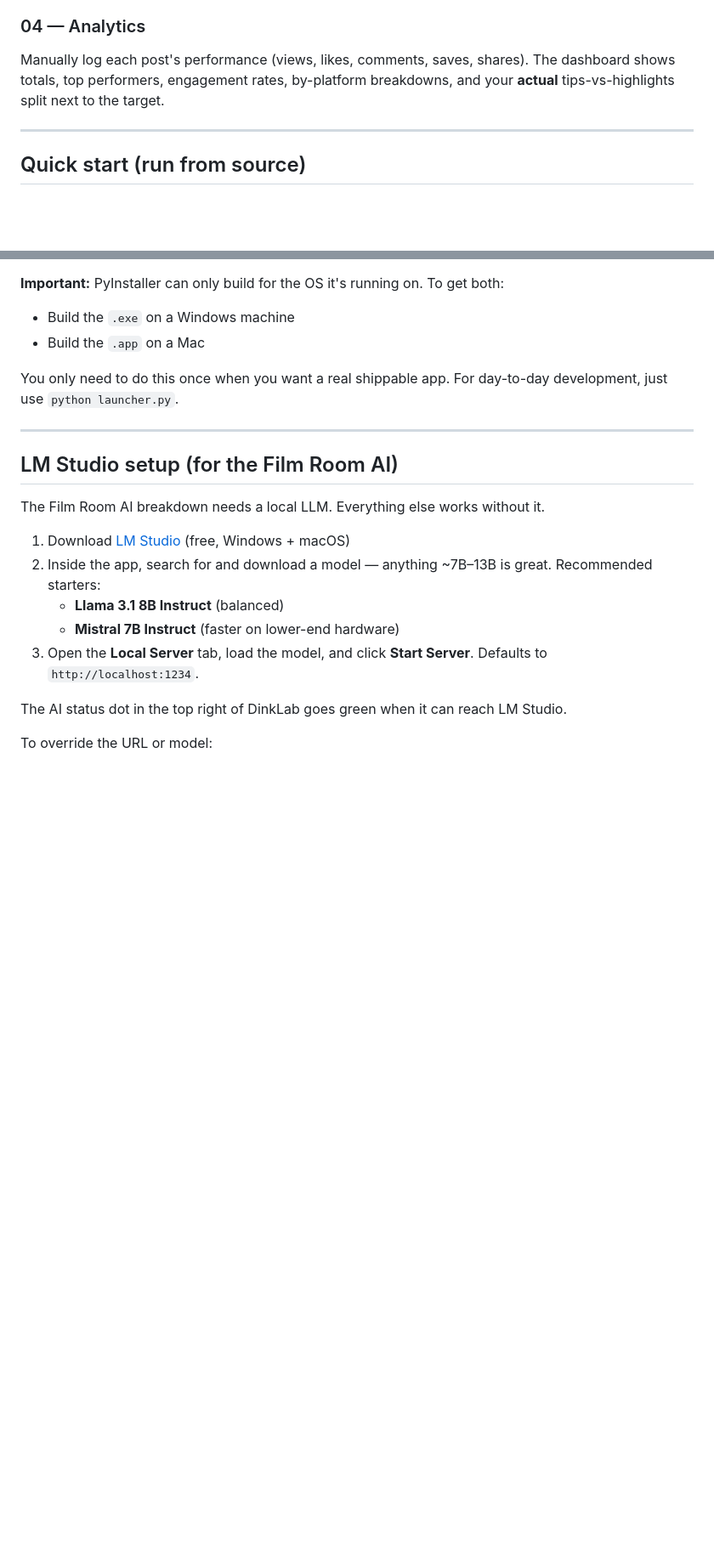
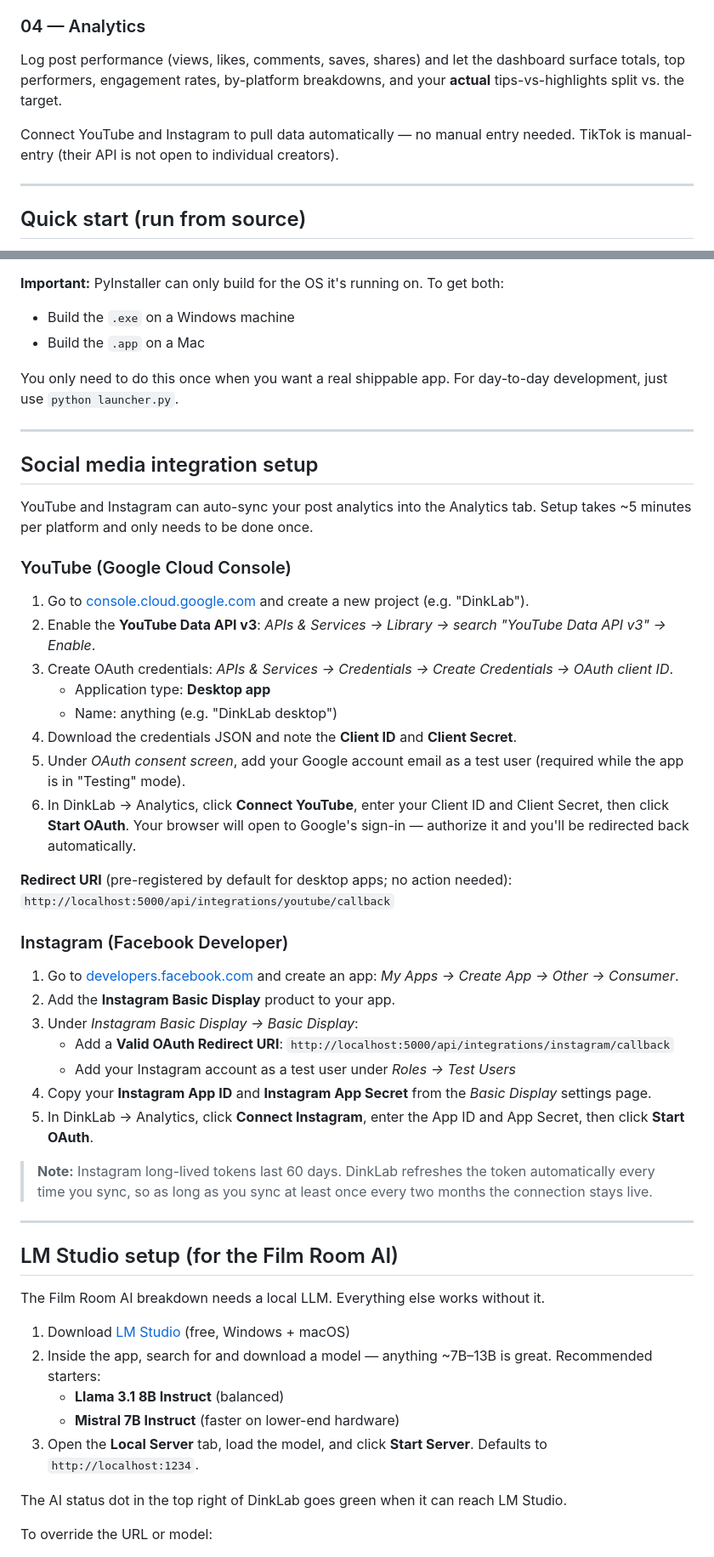
Before and after one commit to AryanMozar/dinklab, a Markdown page: README.md, 2 parts joined by grey strips. Shown at 85% size. GitHub-like rendering; blank space fills up the shorter version.

Commit message:
Update README: social media integration setup guide
Step-by-step instructions for YouTube (Google Cloud Console) and
Instagram (Facebook Developer) OAuth setup, including exact redirect
URIs. Roadmap updated to reflect completed icon + auto-sync work.

Co-Authored-By: Claude Sonnet 4.6 <noreply@anthropic.com>

```diff
--- a/README.md
+++ b/README.md
@@ -25,7 +25,9 @@ Because the AI reads *your* observations, you get genuinely personal feedback wi
 Lock in a target event, get a live day-countdown, and plan posts across Instagram / TikTok / YouTube. Each post has a status (planned → filmed → edited → posted) and a type (tip or highlight) so you can keep the planned mix honest against the 70/30 target.
 
 ### 04 — Analytics
-Manually log each post's performance (views, likes, comments, saves, shares). The dashboard shows totals, top performers, engagement rates, by-platform breakdowns, and your **actual** tips-vs-highlights split next to the target.
+Log post performance (views, likes, comments, saves, shares) and let the dashboard surface totals, top performers, engagement rates, by-platform breakdowns, and your **actual** tips-vs-highlights split vs. the target.
+
+Connect YouTube and Instagram to pull data automatically — no manual entry needed. TikTok is manual-entry (their API is not open to individual creators).
 
 ---
 
@@ -69,6 +71,38 @@ python build.py
 - Build the `.app` on a Mac
 
 You only need to do this once when you want a real shippable app. For day-to-day development, just use `python launcher.py`.
+
+---
+
+## Social media integration setup
+
+YouTube and Instagram can auto-sync your post analytics into the Analytics tab. Setup takes ~5 minutes per platform and only needs to be done once.
+
+### YouTube (Google Cloud Console)
+
+1. Go to [console.cloud.google.com](https://console.cloud.google.com) and create a new project (e.g. "DinkLab").
+2. Enable the **YouTube Data API v3**: *APIs & Services → Library → search "YouTube Data API v3" → Enable*.
+3. Create OAuth credentials: *APIs & Services → Credentials → Create Credentials → OAuth client ID*.
+   - Application type: **Desktop app**
+   - Name: anything (e.g. "DinkLab desktop")
+4. Download the credentials JSON and note the **Client ID** and **Client Secret**.
+5. Under *OAuth consent screen*, add your Google account email as a test user (required while the app is in "Testing" mode).
+6. In DinkLab → Analytics, click **Connect YouTube**, enter your Client ID and Client Secret, then click **Start OAuth**. Your browser will open to Google's sign-in — authorize it and you'll be redirected back automatically.
+
+**Redirect URI** (pre-registered by default for desktop apps; no action needed):
+`http://localhost:5000/api/integrations/youtube/callback`
+
+### Instagram (Facebook Developer)
+
+1. Go to [developers.facebook.com](https://developers.facebook.com) and create an app: *My Apps → Create App → Other → Consumer*.
+2. Add the **Instagram Basic Display** product to your app.
+3. Under *Instagram Basic Display → Basic Display*:
+   - Add a **Valid OAuth Redirect URI**: `http://localhost:5000/api/integrations/instagram/callback`
+   - Add your Instagram account as a test user under *Roles → Test Users*
+4. Copy your **Instagram App ID** and **Instagram App Secret** from the *Basic Display* settings page.
+5. In DinkLab → Analytics, click **Connect Instagram**, enter the App ID and App Secret, then click **Start OAuth**.
+
+> **Note:** Instagram long-lived tokens last 60 days. DinkLab refreshes the token automatically every time you sync, so as long as you sync at least once every two months the connection stays live.
 
 ---
 
```
Also changed, not shown: other parts of README.md (+2 -1 lines).
